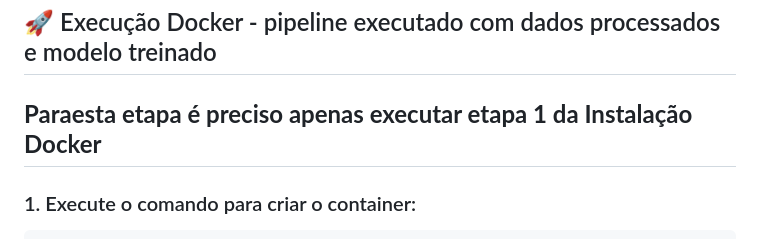
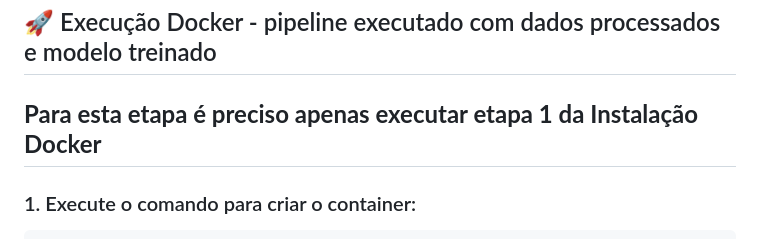
Before and after one commit to cleberdevs/sistema-recomendacao-noticias-g1, a Markdown page: README.md, the part around the change. Rendered like a GitHub page.

Commit message:
alt readme

````diff
--- a/README.md
+++ b/README.md
@@ -163,7 +163,7 @@ http://localhost:8000/docs
 
 ## 🚀 Execução Docker - pipeline executado com dados processados e modelo treinado
 
-##  **Paraesta etapa é preciso apenas executar etapa 1 da Instalação Docker**
+##  **Para esta etapa é preciso apenas executar etapa 1 da Instalação Docker**
 
 ### 1. Execute o comando para criar o container:
 ```bash
````
